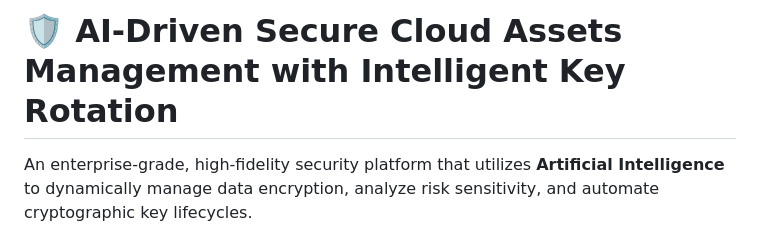
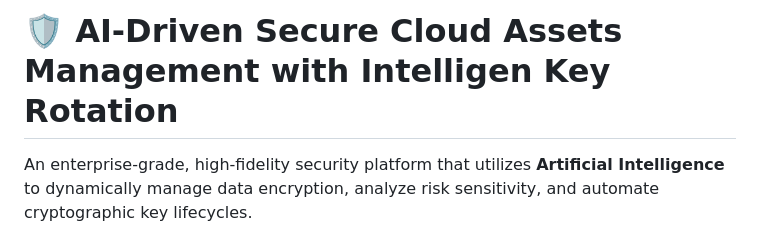
Before and after one commit to sureshpappala25/Smart-encryption-system-with-AI-based-key-rotation, a Markdown page: README.md, the part around the change. Rendered like a GitHub page.

```diff
--- a/README.md
+++ b/README.md
@@ -1,4 +1,4 @@
-# 🛡️ AI-Driven Secure Cloud Assets Management with Intelligent Key Rotation
+# 🛡️ AI-Driven Secure Cloud Assets Management with Intelligen Key Rotation
 
 An enterprise-grade, high-fidelity security platform that utilizes **Artificial Intelligence** to dynamically manage data encryption, analyze risk sensitivity, and automate cryptographic key lifecycles.
 
```
